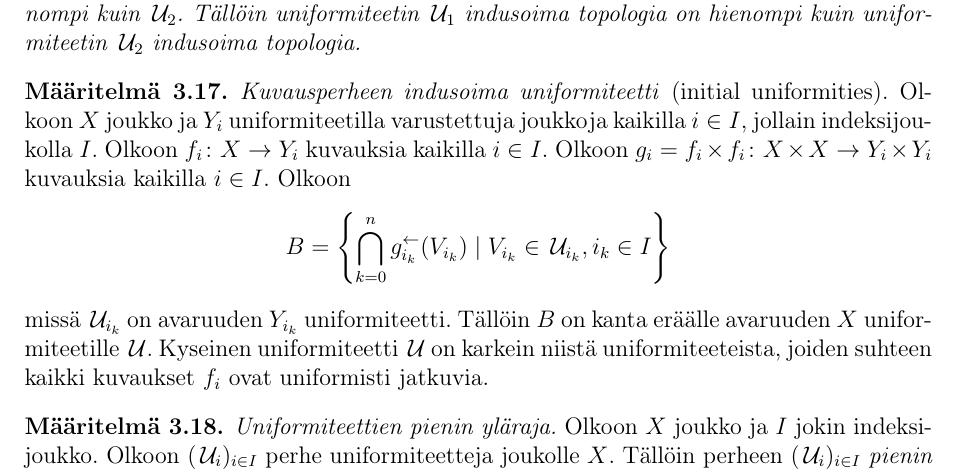
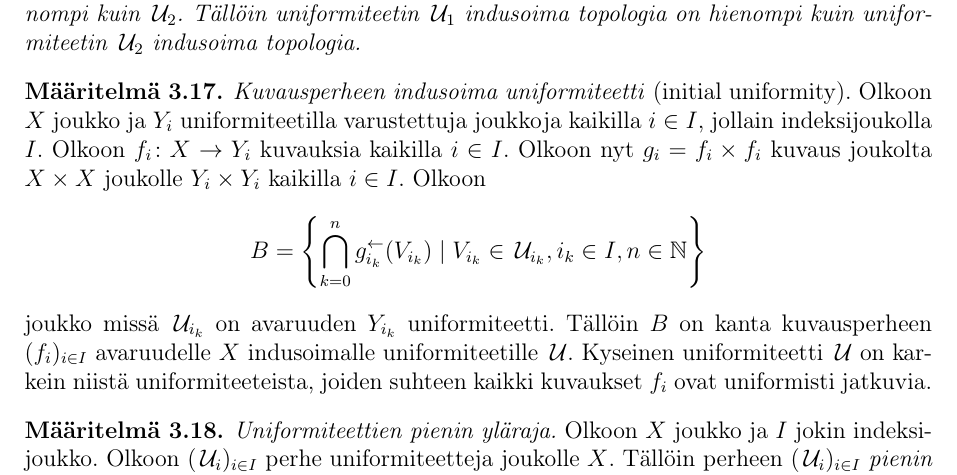
Before and after one commit to Hiridur/Gradu, a LaTeX document (Gradu.tex): part of page 9 of 25, cut so that both start at the same text. Compiled offline with pdfLaTeX.

Commit message:
Pieniä muokkauksia initial uniformity -määritelmään

```diff
--- a/Gradu.tex
+++ b/Gradu.tex
@@ -373,18 +373,22 @@ Tällöin uniformiteetin $\U_1$ indusoima topologia on hienompi kuin
 uniformiteetin $\U_2$ indusoima topologia.
 \end{kor}
 \begin{maar}\label{kuvausperheen indusoima}
-\emph{Kuvausperheen indusoima uniformiteetti} (initial uniformities).
+\emph{Kuvausperheen indusoima uniformiteetti} (initial uniformity).
 Olkoon $X$ joukko ja $Y_i$ uniformiteetilla varustettuja joukkoja kaikilla $i\in I$, jollain indeksijoukolla $I$.
 %Olkoon $\U_i$ joukon $Y_i$ uniformiteetti kaikilla $i\in I$.
 Olkoon $f_i\colon X\rightarrow Y_i$ kuvauksia kaikilla $i\in I$.
-Olkoon $g_i=f_i\times f_i\colon X\times X\rightarrow Y_i\times Y_i$ %sellainen
+Olkoon nyt $g_i=f_i\times f_i$ kuvaus joukolta $X\times X$ joukolle $Y_i\times Y_i$
+%Olkoon $g_i=f_i\times f_i\colon X\times X\rightarrow Y_i\times Y_i$ %sellainen
 %kuvaus, jolla pätee $g(x,y)=(f_i(x),f_i(y))$ kaikilla $x,y\in X$.
-kuvauksia kaikilla $i\in I$.
+%kuvauksia
+kaikilla $i\in I$.
 Olkoon
 $$B=\left\{\bigcap_{k=0}^{n}g^{\leftarrow}_{i_k}(V_{i_k})
-\mid V_{i_k} \in\U_{i_k},i_k \in I \right\}$$
-missä $\U_{i_k}$ on avaruuden $Y_{i_k}$ uniformiteetti.
-Tällöin $B$ on kanta eräälle avaruuden $X$ uniformiteetille $\U$.
+\mid V_{i_k} \in\U_{i_k},i_k \in I,n\in\N \right\}$$
+joukko missä $\U_{i_k}$ on avaruuden $Y_{i_k}$ uniformiteetti.
+%Tällöin $B$ on kanta eräälle avaruuden $X$ uniformiteetille $\U$.
+Tällöin $B$ on kanta kuvausperheen $ (f_i)_{i\in I}$
+avaruudelle $X$ indusoimalle uniformiteetille $\U$.
 Kyseinen uniformiteetti $\U$ on karkein niistä uniformiteeteista, joiden suhteen kaikki kuvaukset $f_i$ ovat uniformisti jatkuvia.
 \end{maar}
 \begin{maar}
```
Also changed, not shown: Gradu.pdf.
